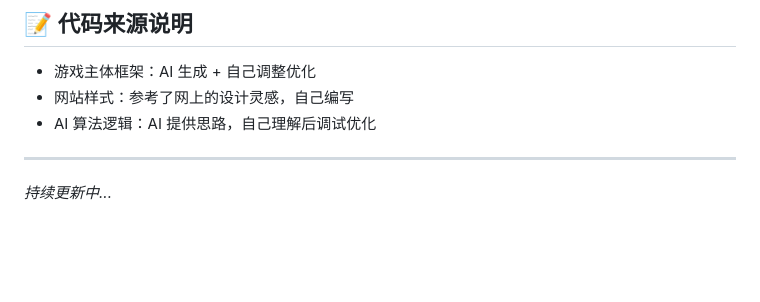
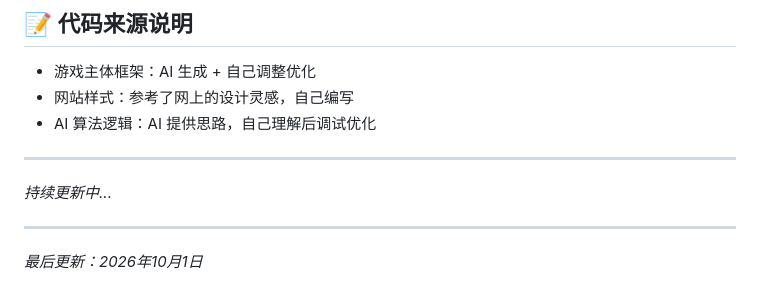
Before and after one commit to HyuN799/325, a Markdown page: README.md, the part around the change. GitHub-like rendering; blank space fills up the shorter version.

Commit message:
Update: 完善README，添加更新时间

```diff
--- a/README.md
+++ b/README.md
@@ -171,3 +171,7 @@ AI 不是随便走的，它每一步都会做安全检查：
 ---
 
 *持续更新中...*
+
+---
+
+_最后更新：2026年10月1日_
```
